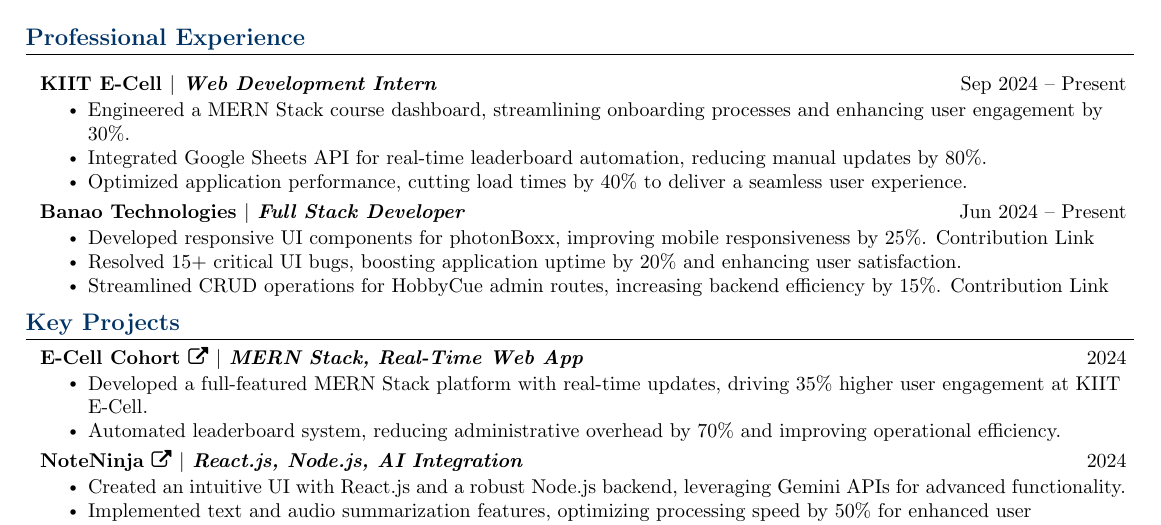
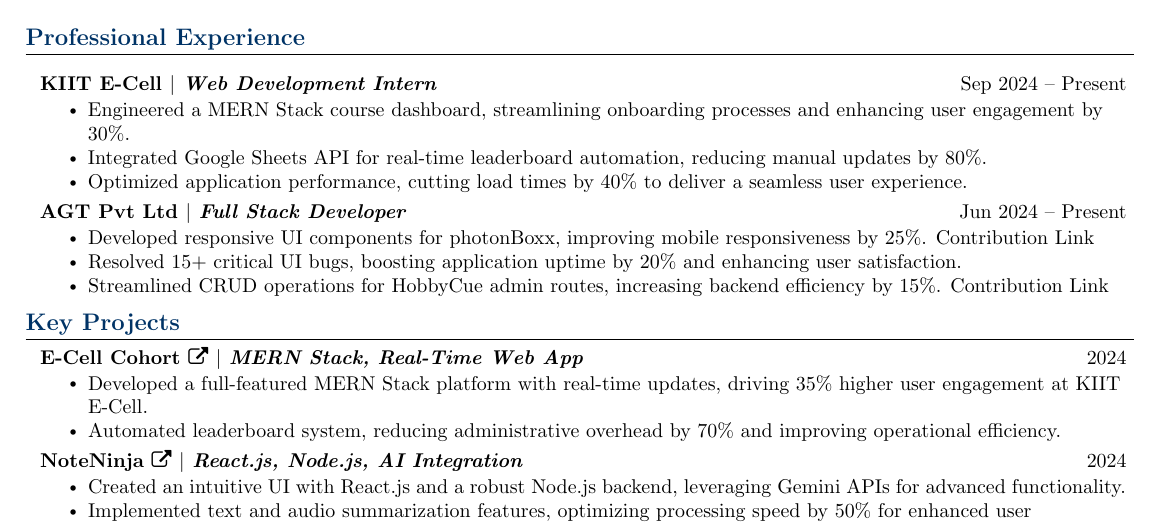
Before and after one commit to Suuraw/resume, a LaTeX CV (resume.tex): part of the page, cut so that both start at the same text. Compiled offline with pdfLaTeX.

Commit message:
update education and experience section

```diff
--- a/resume.tex
+++ b/resume.tex
@@ -119,7 +119,7 @@
     \resumeItem{Optimized application performance, cutting load times by 40\% to deliver a seamless user experience.}
   \resumeItemListEnd
 
-  \resumeProjectHeading{\textbf{Banao Technologies} $|$ \emph{Full Stack Developer}}{Jun 2024 -- Present}
+  \resumeProjectHeading{\textbf{AGT Pvt Ltd} $|$ \emph{Full Stack Developer}}{Jun 2024 -- Present}
   \resumeItemListStart
     \resumeItem{Developed responsive UI components for photonBoxx, improving mobile responsiveness by 25\%. \href{https://sujays-organization-1.gitbook.io/photonboxx-contribution/}{Contribution Link}}
     \resumeItem{Resolved 15+ critical UI bugs, boosting application uptime by 20\% and enhancing user satisfaction.}
```
Also changed, not shown: resume.tex (2 more changed lines).
